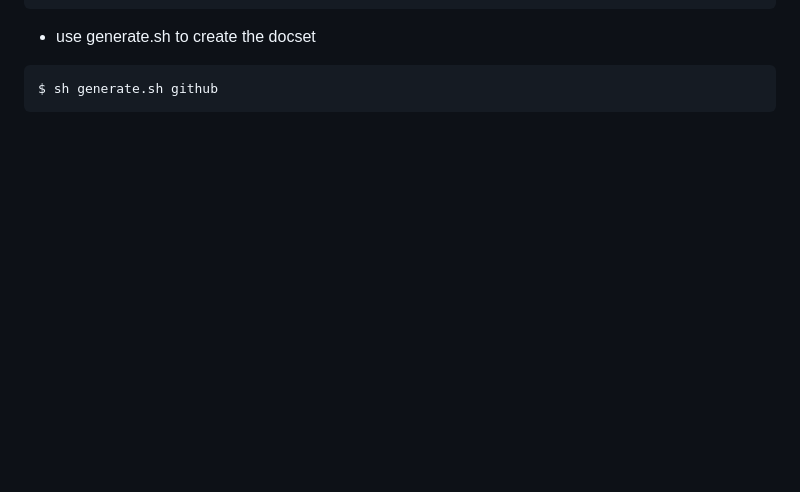
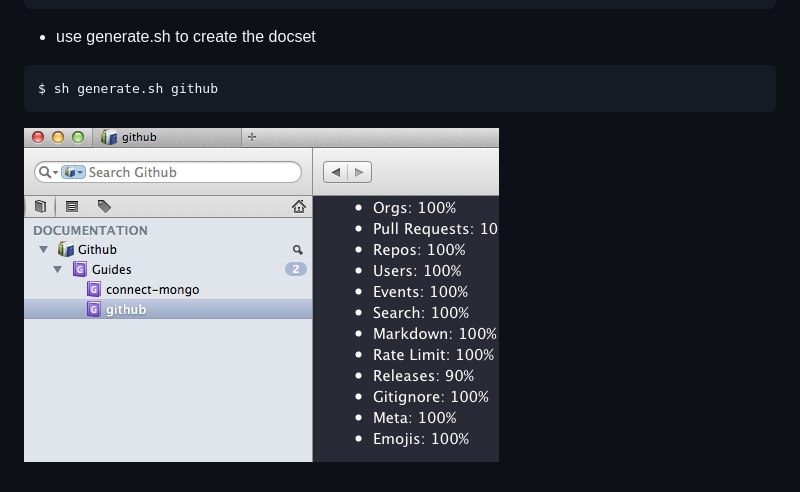
Before and after one commit to fxding/readme-docsets, a Markdown page: README.md, the part around the change. GitHub-like rendering; pictures changed too: assets/images/docset.png (added); blank space fills up the shorter version.

Commit message:
add sample image

````diff
--- a/README.md
+++ b/README.md
@@ -15,3 +15,5 @@
  ```shell
  $ sh generate.sh github
  ```
+
+ ![Docset](./assets/images/docset.png)
````
Also changed, not shown: 1 other file.
